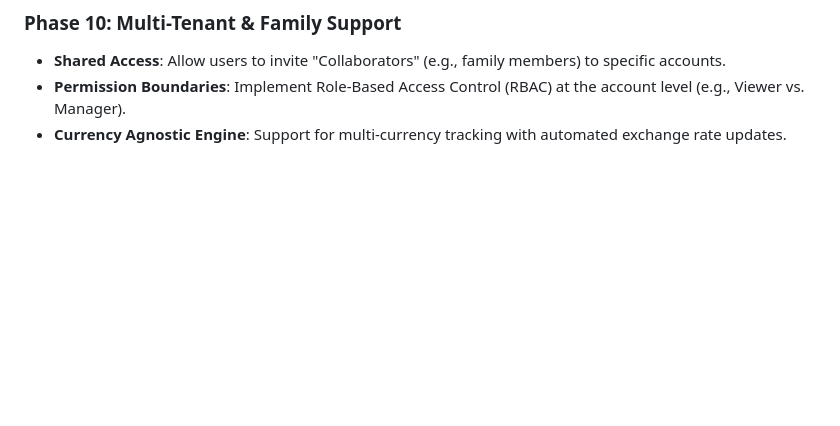
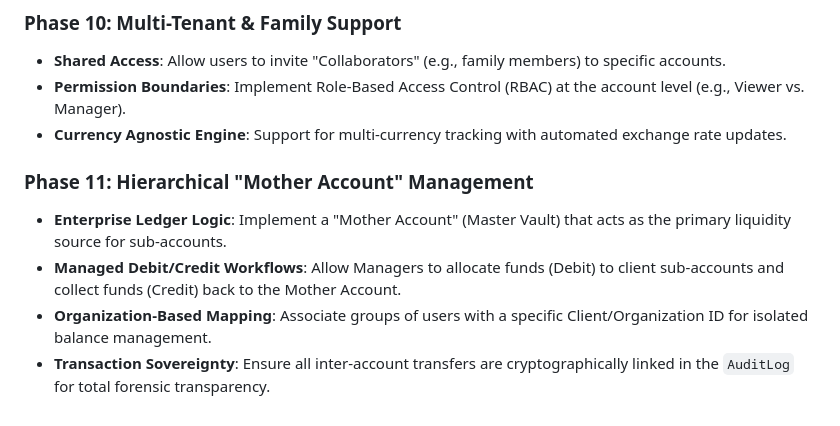
Before and after one commit to KyloReb/FinanceManagementConsole, a Markdown page: project_roadmap.md, the part around the change. GitHub-like rendering; blank space fills up the shorter version.

Commit message:
docs: updated roadmap with Hierarchical Mother Account Management (Phase 11)

```diff
--- a/project_roadmap.md
+++ b/project_roadmap.md
@@ -57,3 +57,9 @@ This document tracks the evolution of the Finance Management Console (FMC). It s
 - **Shared Access**: Allow users to invite "Collaborators" (e.g., family members) to specific accounts.
 - **Permission Boundaries**: Implement Role-Based Access Control (RBAC) at the account level (e.g., Viewer vs. Manager).
 - **Currency Agnostic Engine**: Support for multi-currency tracking with automated exchange rate updates.
+
+### Phase 11: Hierarchical "Mother Account" Management
+- **Enterprise Ledger Logic**: Implement a "Mother Account" (Master Vault) that acts as the primary liquidity source for sub-accounts.
+- **Managed Debit/Credit Workflows**: Allow Managers to allocate funds (Debit) to client sub-accounts and collect funds (Credit) back to the Mother Account.
+- **Organization-Based Mapping**: Associate groups of users with a specific Client/Organization ID for isolated balance management.
+- **Transaction Sovereignty**: Ensure all inter-account transfers are cryptographically linked in the `AuditLog` for total forensic transparency.
```
